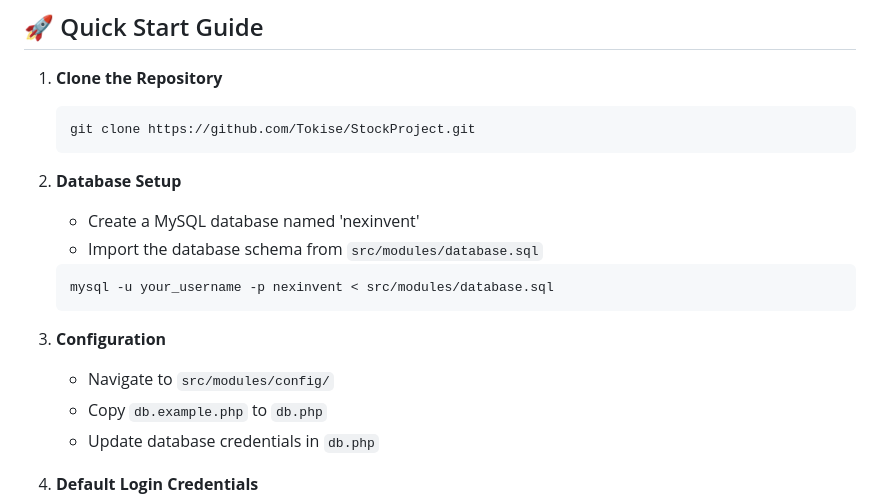
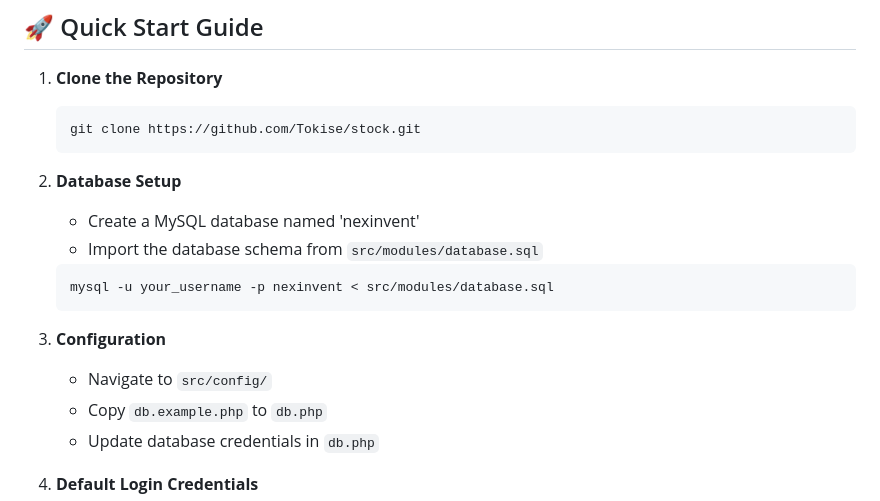
Before and after one commit to Tokise/stock, a Markdown page: README.md, the part around the change. Rendered like a GitHub page.

````diff
--- a/README.md
+++ b/README.md
@@ -25,7 +25,7 @@ Welcome to NexInvent, your next-generation inventory and sales management soluti
 
 1. **Clone the Repository**
    ```bash
-   git clone https://github.com/Tokise/StockProject.git
+   git clone https://github.com/Tokise/stock.git
    ```
 
 2. **Database Setup**
@@ -36,7 +36,7 @@ Welcome to NexInvent, your next-generation inventory and sales management soluti
    ```
 
 3. **Configuration**
-   - Navigate to `src/modules/config/`
+   - Navigate to `src/config/`
    - Copy `db.example.php` to `db.php`
    - Update database credentials in `db.php`
 
````
